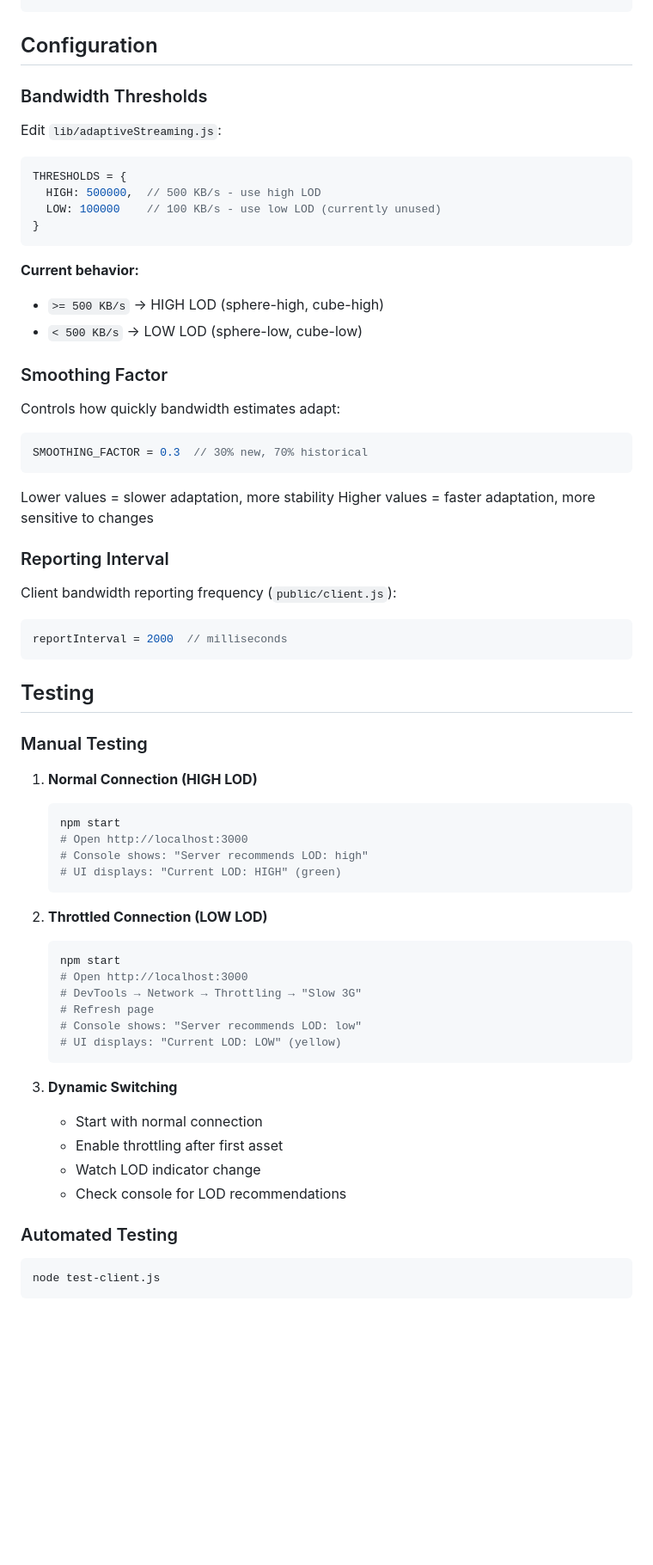
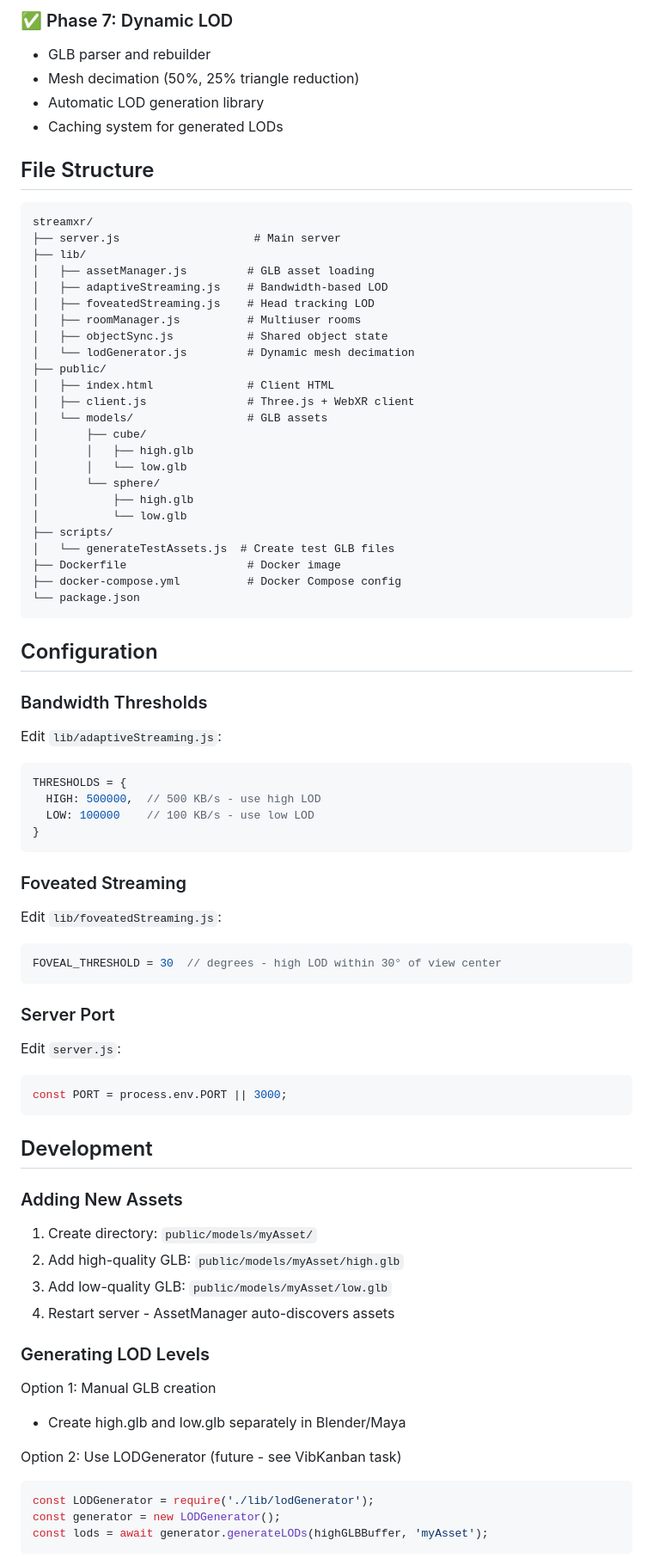
Before and after one commit to potable-anarchy/streamxr, a Markdown page: README.md, the part around the change printed below. Shown: that part at 86% size. GitHub-like rendering; blank space fills up the shorter version.

Commit message:
Update README with comprehensive documentation and user instructions

````diff
--- a/README.md
+++ b/README.md
@@ -75,3 +152,36 @@ Client                  Server
+### ✅ Phase 7: Dynamic LOD
+- GLB parser and rebuilder
+- Mesh decimation (50%, 25% triangle reduction)
+- Automatic LOD generation library
+- Caching system for generated LODs
+
+## File Structure
+
+```
+streamxr/
+├── server.js                    # Main server
+├── lib/
+│   ├── assetManager.js         # GLB asset loading
+│   ├── adaptiveStreaming.js    # Bandwidth-based LOD
+│   ├── foveatedStreaming.js    # Head tracking LOD
+│   ├── roomManager.js          # Multiuser rooms
+│   ├── objectSync.js           # Shared object state
+│   └── lodGenerator.js         # Dynamic mesh decimation
+├── public/
+│   ├── index.html              # Client HTML
+│   ├── client.js               # Three.js + WebXR client
+│   └── models/                 # GLB assets
+│       ├── cube/
+│       │   ├── high.glb
+│       │   └── low.glb
+│       └── sphere/
+│           ├── high.glb
+│           └── low.glb
+├── scripts/
+│   └── generateTestAssets.js  # Create test GLB files
+├── Dockerfile                  # Docker image
+├── docker-compose.yml          # Docker Compose config
+└── package.json
 ```
 
 ## Configuration
@@ -83,64 +193,44 @@ Edit `lib/adaptiveStreaming.js`:
 ```javascript
 THRESHOLDS = {
   HIGH: 500000,  // 500 KB/s - use high LOD
-  LOW: 100000    // 100 KB/s - use low LOD (currently unused)
+  LOW: 100000    // 100 KB/s - use low LOD
 }
 ```
 
-**Current behavior:**
-- `>= 500 KB/s` → HIGH LOD (sphere-high, cube-high)
-- `< 500 KB/s` → LOW LOD (sphere-low, cube-low)
+### Foveated Streaming
 
-### Smoothing Factor
-
-Controls how quickly bandwidth estimates adapt:
+Edit `lib/foveatedStreaming.js`:
 
 ```javascript
-SMOOTHING_FACTOR = 0.3  // 30% new, 70% historical
+FOVEAL_THRESHOLD = 30  // degrees - high LOD within 30° of view center
 ```
 
-Lower values = slower adaptation, more stability
-Higher values = faster adaptation, more sensitive to changes
+### Server Port
 
-### Reporting Interval
-
-Client bandwidth reporting frequency (`public/client.js`):
+Edit `server.js`:
 
 ```javascript
-reportInterval = 2000  // milliseconds
+const PORT = process.env.PORT || 3000;
 ```
 
-## Testing
+## Development
 
-### Manual Testing
+### Adding New Assets
 
-1. **Normal Connection (HIGH LOD)**
-   ```bash
-   npm start
-   # Open http://localhost:3000
-   # Console shows: "Server recommends LOD: high"
-   # UI displays: "Current LOD: HIGH" (green)
-   ```
+1. Create directory: `public/models/myAsset/`
+2. Add high-quality GLB: `public/models/myAsset/high.glb`
+3. Add low-quality GLB: `public/models/myAsset/low.glb`
+4. Restart server - AssetManager auto-discovers assets
 
-2. **Throttled Connection (LOW LOD)**
-   ```bash
-   npm start
-   # Open http://localhost:3000
-   # DevTools → Network → Throttling → "Slow 3G"
-   # Refresh page
-   # Console shows: "Server recommends LOD: low"
-   # UI displays: "Current LOD: LOW" (yellow)
-   ```
+### Generating LOD Levels
 
-3. **Dynamic Switching**
-   - Start with normal connection
-   - Enable throttling after first asset
-   - Watch LOD indicator change
-   - Check console for LOD recommendations
+Option 1: Manual GLB creation
+- Create high.glb and low.glb separately in Blender/Maya
 
-### Automated Testing
-
-```bash
-node test-client.js
+Option 2: Use LODGenerator (future - see VibKanban task)
+```javascript
+const LODGenerator = require('./lib/lodGenerator');
+const generator = new LODGenerator();
+const lods = await generator.generateLODs(highGLBBuffer, 'myAsset');
 ```
 
````
Also changed, not shown: other parts of README.md (+220 -187 lines).
